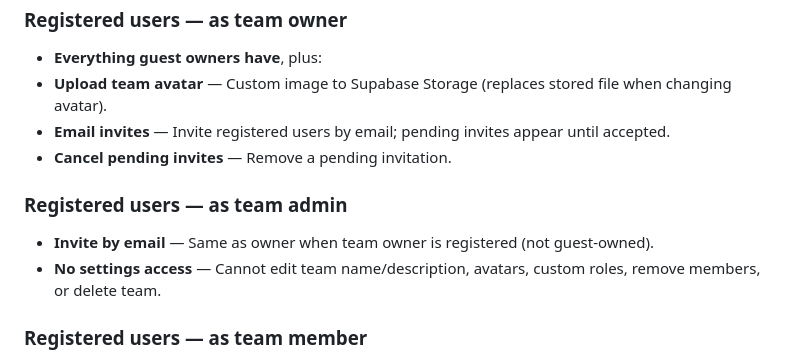
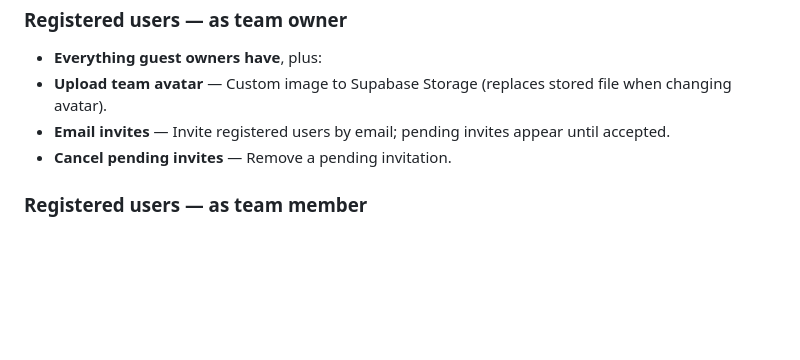
Before and after one commit to jestleycharles/taskflow, a Markdown page: FEATURES.md, the part around the change. Drawn GitHub-style; blank space fills up the shorter version.

Commit message:
fix: features

```diff
--- a/FEATURES.md
+++ b/FEATURES.md
@@ -110,11 +110,6 @@ Short list shown to guest users in the app. Full details are in the sections bel
 - **Email invites** — Invite registered users by email; pending invites appear until accepted.
 - **Cancel pending invites** — Remove a pending invitation.
 
-### Registered users — as team **admin**
-
-- **Invite by email** — Same as owner when team owner is registered (not guest-owned).
-- **No settings access** — Cannot edit team name/description, avatars, custom roles, remove members, or delete team.
-
 ### Registered users — as team **member**
 
 - **Join via invite** — Accept invite from dashboard; decline to dismiss.
```
